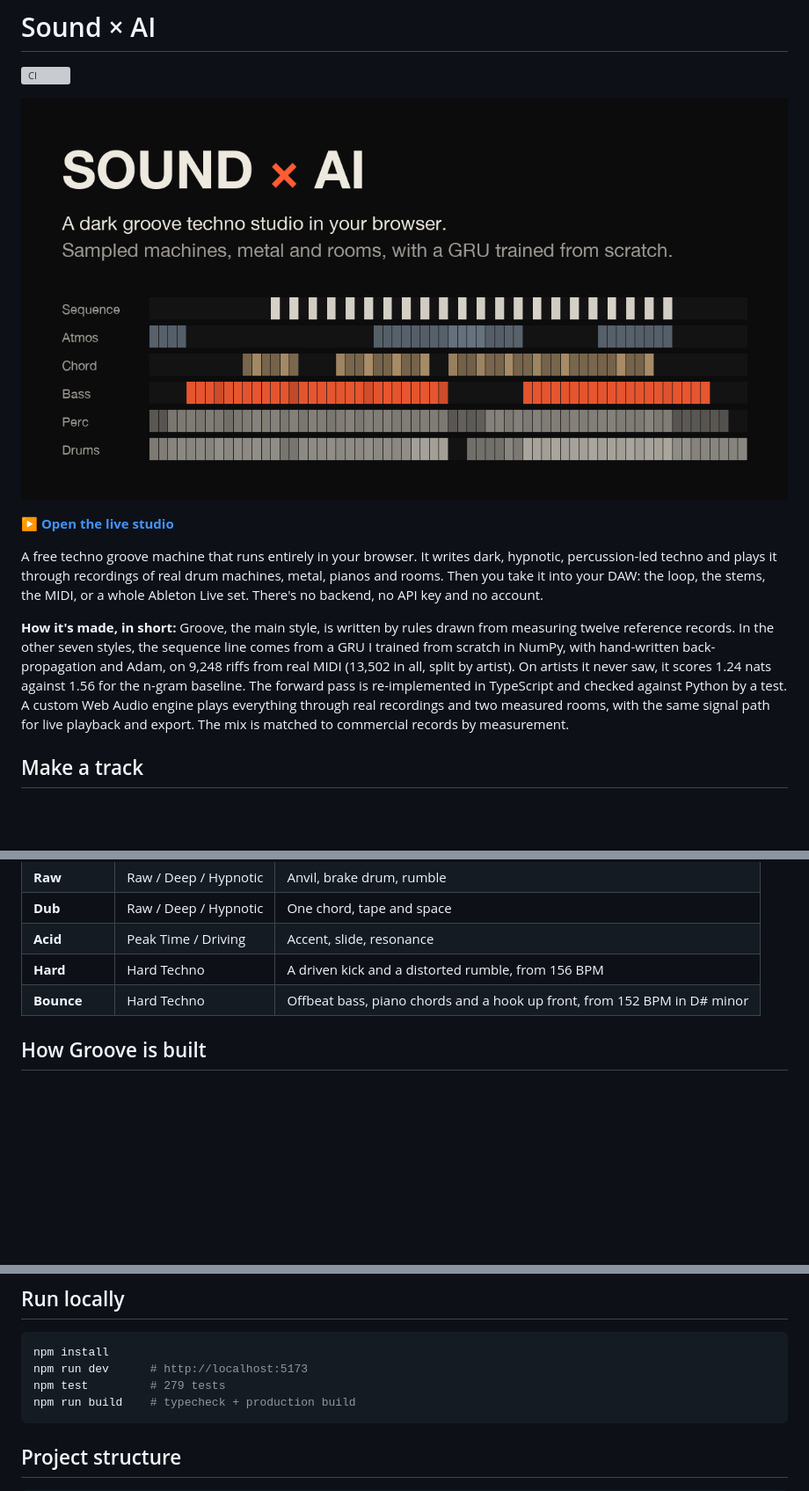
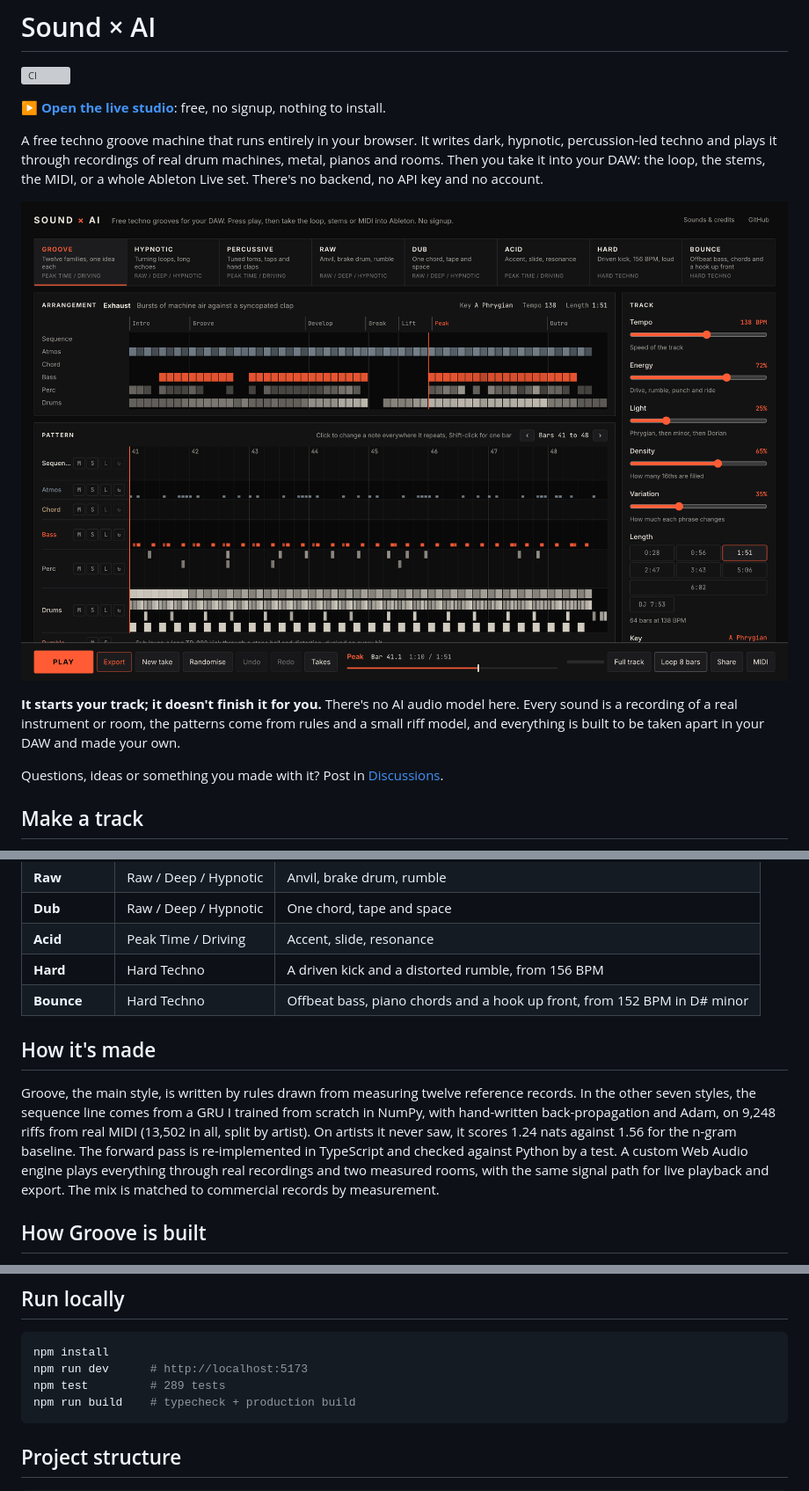
Before and after one commit to TangeniI/sound-x-ai, a Markdown page: README.md, 3 parts joined by grey strips. Shown at 88% size. Drawn GitHub-style; pictures changed too: .github/screenshot.png (added), public/og.png; blank space fills up the shorter version; grey boxes are pictures that could not be loaded.

````diff
--- a/README.md
+++ b/README.md
@@ -2,23 +2,21 @@
 
 ![CI](https://github.com/TangeniI/sound-x-ai/actions/workflows/ci.yml/badge.svg)
 
-[![Sound × AI](public/og.png)](https://sound-x-ai.vercel.app)
-
-**[▶ Open the live studio](https://sound-x-ai.vercel.app)**
+**[▶ Open the live studio](https://sound-x-ai.vercel.app)**: free, no signup, nothing to install.
 
 A free techno groove machine that runs entirely in your browser. It writes dark, hypnotic,
 percussion-led techno and plays it through recordings of real drum machines, metal, pianos
 and rooms. Then you take it into your DAW: the loop, the stems, the MIDI, or a whole Ableton
 Live set. There's no backend, no API key and no account.
 
-**How it's made, in short:** Groove, the main style, is written by rules drawn from measuring
-twelve reference records. In the other seven styles, the sequence line comes from a GRU I trained from scratch in NumPy,
-with hand-written back-propagation and Adam, on 9,248 riffs from real MIDI (13,502 in all,
-split by artist). On artists it never saw, it scores 1.24 nats against 1.56 for the n-gram
-baseline. The forward pass is re-implemented in TypeScript and checked against Python by a
-test. A custom Web Audio engine plays everything through real recordings and two measured
-rooms, with the same signal path for live playback and export. The mix is matched to
-commercial records by measurement.
+[![The studio: eight styles, the arrangement, the pattern editor and the track controls](.github/screenshot.png)](https://sound-x-ai.vercel.app)
+
+**It starts your track; it doesn't finish it for you.** There's no AI audio model here. Every
+sound is a recording of a real instrument or room, the patterns come from rules and a small
+riff model, and everything is built to be taken apart in your DAW and made your own.
+
+Questions, ideas or something you made with it? Post in
+[Discussions](https://github.com/TangeniI/sound-x-ai/discussions).
 
 ## Make a track
 
@@ -83,6 +81,17 @@ Keys: **Space** play and stop, **G** new take, **R** randomise, **L** cycle the
 | **Acid** | Peak Time / Driving | Accent, slide, resonance |
 | **Hard** | Hard Techno | A driven kick and a distorted rumble, from 156 BPM |
 | **Bounce** | Hard Techno | Offbeat bass, piano chords and a hook up front, from 152 BPM in D# minor |
+
+## How it's made
+
+Groove, the main style, is written by rules drawn from measuring twelve reference records.
+In the other seven styles, the sequence line comes from a GRU I trained from scratch in NumPy,
+with hand-written back-propagation and Adam, on 9,248 riffs from real MIDI (13,502 in all,
+split by artist). On artists it never saw, it scores 1.24 nats against 1.56 for the n-gram
+baseline. The forward pass is re-implemented in TypeScript and checked against Python by a
+test. A custom Web Audio engine plays everything through real recordings and two measured
+rooms, with the same signal path for live playback and export. The mix is matched to
+commercial records by measurement.
 
 ## How Groove is built
 
@@ -248,7 +257,7 @@ See [ARCHITECTURE.md](ARCHITECTURE.md) for the design and signal path.
 ```bash
 npm install
 npm run dev      # http://localhost:5173
-npm test         # 279 tests
+npm test         # 289 tests
 npm run build    # typecheck + production build
 ```
 
````
Also changed, not shown: CONTRIBUTING.md (added, +30 -0 lines), .github/social-preview.png (added), 2 other files.
